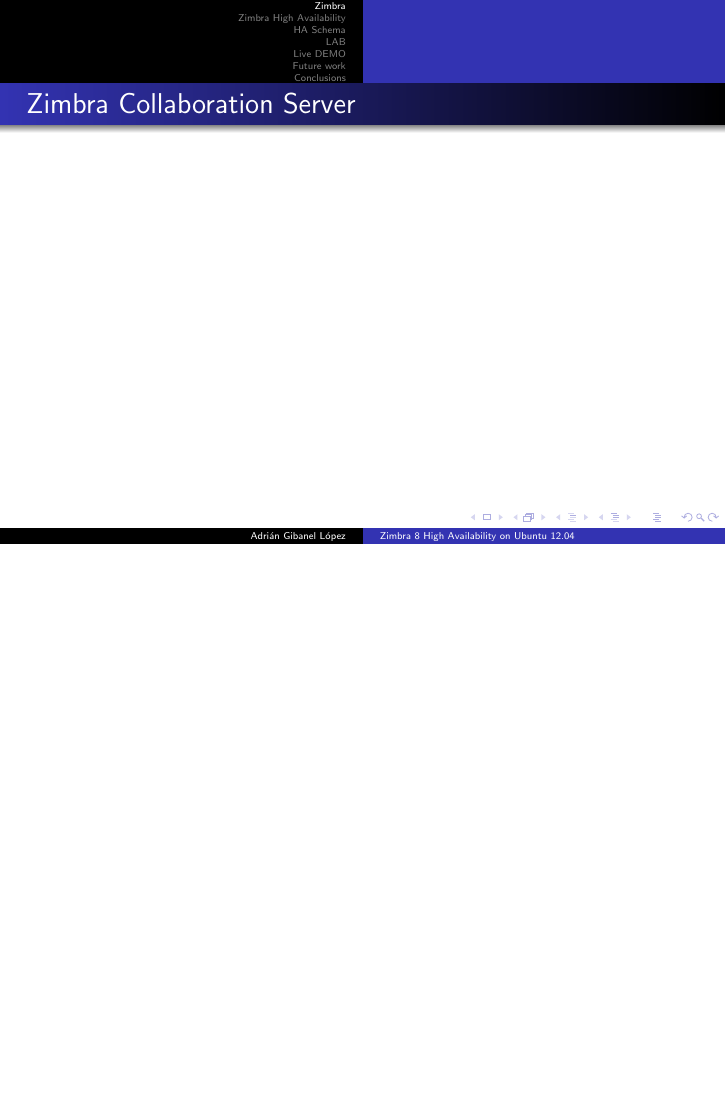
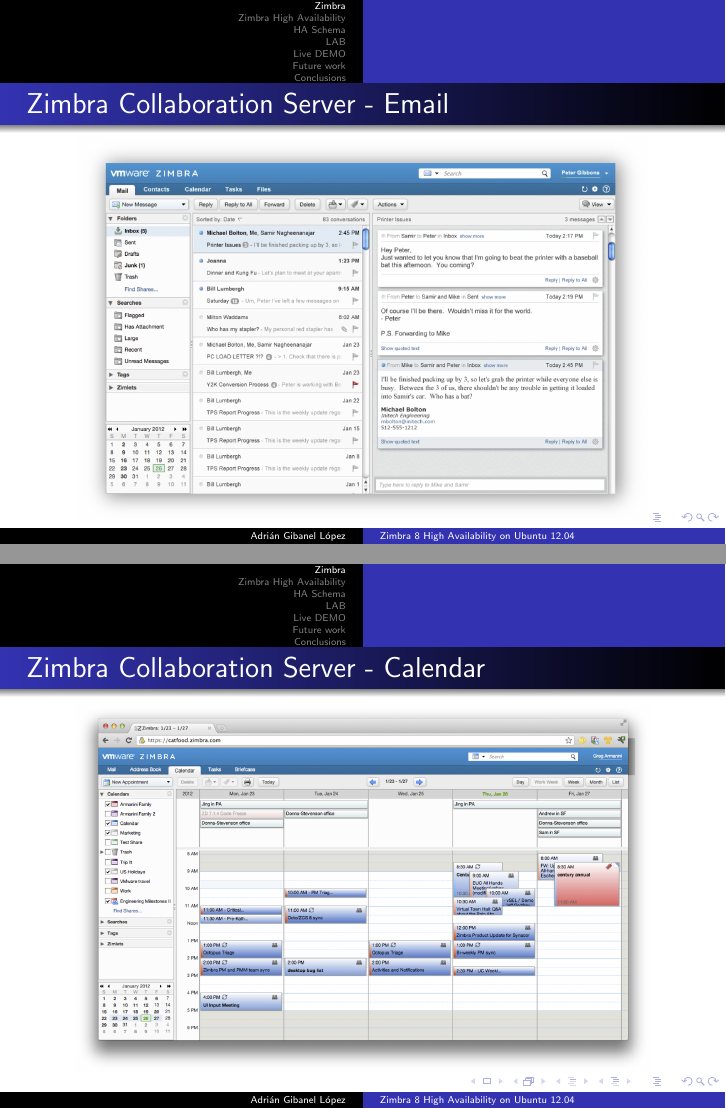
Before and after one commit to adrian15/hazimbra-thesis-presentation, LaTeX slides (presentacion_zimbra_ha.tex): page 4 of 9 before the commit and pages 4 and 5 of 10 after it, the two joined at a grey line, the shorter picture padded with empty space. Compiled offline with pdfLaTeX.

Commit message:
Zimbra section was finished including two snapshots

```diff
--- a/presentacion_zimbra_ha.tex
+++ b/presentacion_zimbra_ha.tex
@@ -177,8 +177,21 @@
 \end{frame}
 
 \begin{frame}
-\frametitle{Zimbra Collaboration Server}
+\frametitle{Zimbra Collaboration Server - Email}
 
+\begin{center}
+  \includegraphics[scale=0.4,keepaspectratio=true]{./img/zimbra-email.jpg}
+  % zimbra-email.jpg: 1482x1009 pixel, 150dpi, 25.10x17.09 cm, bb=0 0 711 484
+\end{center}
+\end{frame}
+
+\begin{frame}
+\frametitle{Zimbra Collaboration Server - Calendar}
+
+\begin{center}
+  \includegraphics[scale=0.4,keepaspectratio=true]{./img/zimbra-calendar.jpg}
+  % zimbra-calendar.jpg: 1503x961 pixel, 150dpi, 25.45x16.27 cm, bb=0 0 721 461
+\end{center}
 
 
 \end{frame}
```
Also changed, not shown: img/zimbra-calendar.jpg (added), img/zimbra-email.jpg (added).
